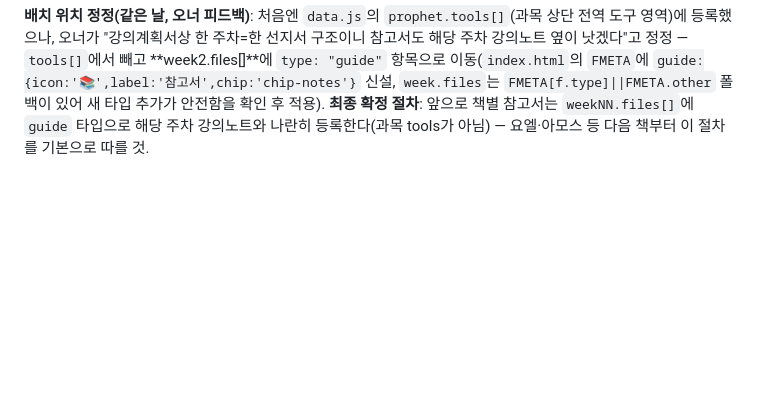
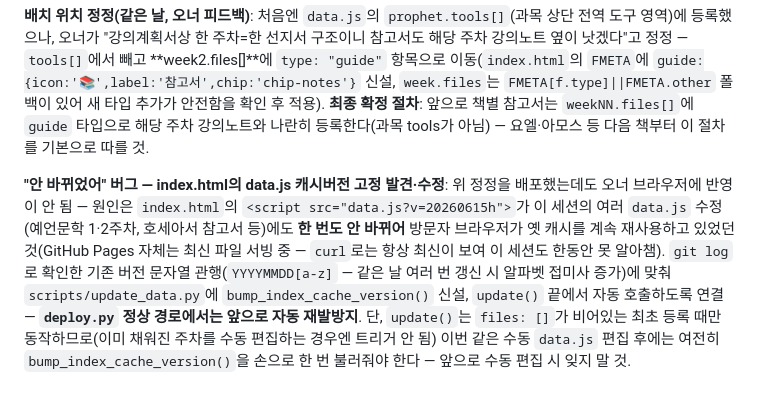
Before and after one commit to drumismylife/lecture-notes, a Markdown page: HISTORY.md, the part around the change. Drawn GitHub-style; blank space fills up the shorter version.

Commit message:
HISTORY.md — 캐시버전 고정 버그 발견·수정 경위 기록
Co-Authored-By: Claude Sonnet 5 <noreply@anthropic.com>

```diff
--- a/HISTORY.md
+++ b/HISTORY.md
@@ -140,3 +140,15 @@ Christensen, 콜린스→Terence Collins, 그리스만→Hugo Gressmann, 영가
 후 적용). **최종 확정 절차**: 앞으로 책별 참고서는 `weekNN.files[]`에 `guide` 타입으로
 해당 주차 강의노트와 나란히 등록한다(과목 tools가 아님) — 요엘·아모스 등 다음 책부터
 이 절차를 기본으로 따를 것.
+
+**"안 바뀌었어" 버그 — index.html의 data.js 캐시버전 고정 발견·수정**: 위 정정을 배포했는데도
+오너 브라우저에 반영이 안 됨 — 원인은 `index.html`의 `<script src="data.js?v=20260615h">`가
+이 세션의 여러 `data.js` 수정(예언문학 1·2주차, 호세아서 참고서 등)에도 **한 번도 안 바뀌어**
+방문자 브라우저가 옛 캐시를 계속 재사용하고 있었던 것(GitHub Pages 자체는 최신 파일 서빙 중 —
+`curl`로는 항상 최신이 보여 이 세션도 한동안 못 알아챔). `git log`로 확인한 기존 버전 문자열
+관행(`YYYYMMDD[a-z]` — 같은 날 여러 번 갱신 시 알파벳 접미사 증가)에 맞춰
+`scripts/update_data.py`에 `bump_index_cache_version()` 신설, `update()` 끝에서 자동 호출하도록
+연결 — **`deploy.py` 정상 경로에서는 앞으로 자동 재발방지**. 단, `update()`는 `files: []`가
+비어있는 최초 등록 때만 동작하므로(이미 채워진 주차를 수동 편집하는 경우엔 트리거 안 됨) 이번
+같은 수동 `data.js` 편집 후에는 여전히 `bump_index_cache_version()`을 손으로 한 번 불러줘야
+한다 — 앞으로 수동 편집 시 잊지 말 것.
```
